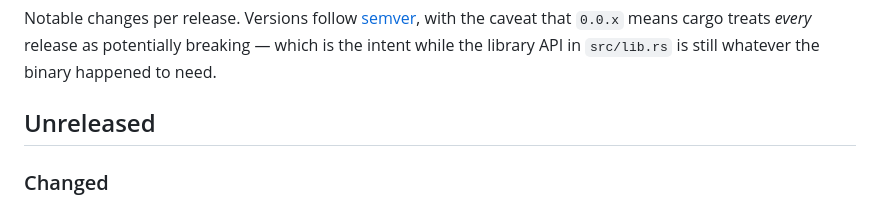
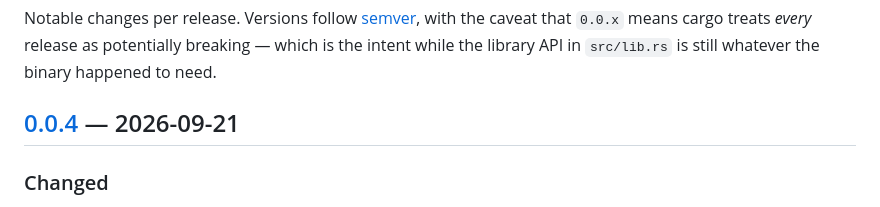
Before and after one commit to ivankovic/stop-bots, a Markdown page: CHANGELOG.md, the part around one of its changes. GitHub-like rendering.

Commit message:
docs: the rename shipped in 0.0.4 but the changelog filed it under Unreleased
f0effb6 bundled two things: the IPv6 allow-list fix and the screen rename
-- dynamic_protection.rs to firewall.rs, site_settings.rs to nginx.rs, the
tab names, the TUI mnemonics s/p to f/n, and the web routes /dynamic to
/firewall and /sites to /nginx. The changelog described only the first
under the 0.0.4 heading and left the rename above it under Unreleased.

So the release notes omitted the only user-visible breaking change in the
release they describe. Someone reading them to decide whether to upgrade
learns about an IPv6 fix and nothing about the bookmarks and muscle memory
that stop working -- which is the one thing that section exists to say.

Caught before `cargo publish`, which is the reason it is worth a re-cut
rather than a note in 0.0.5: CHANGELOG.md ships inside the crate, and a
crates.io version cannot be replaced, only yanked. The tag and the GitHub
release are both reversible, as RELEASING.md says, so the cheap fix is
still available and stops being available at step 6.

The link definitions already pointed at v0.0.4 and needed no change.

Co-Authored-By: Claude Opus 5 (1M context) <noreply@anthropic.com>

```diff
--- a/CHANGELOG.md
+++ b/CHANGELOG.md
@@ -5,7 +5,7 @@ caveat that `0.0.x` means cargo treats *every* release as potentially breaking
 the intent while the library API in `src/lib.rs` is still whatever the binary happened to
 need.
 
-## Unreleased
+## [0.0.4] — 2026-09-21
 
 ### Changed
 
```
Also changed, not shown: other parts of CHANGELOG.md (+0 -2 lines).
